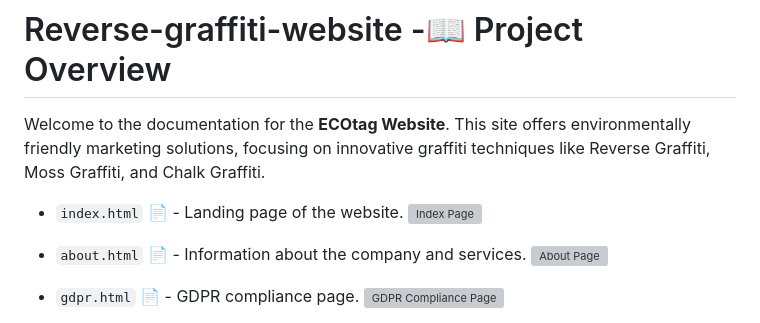
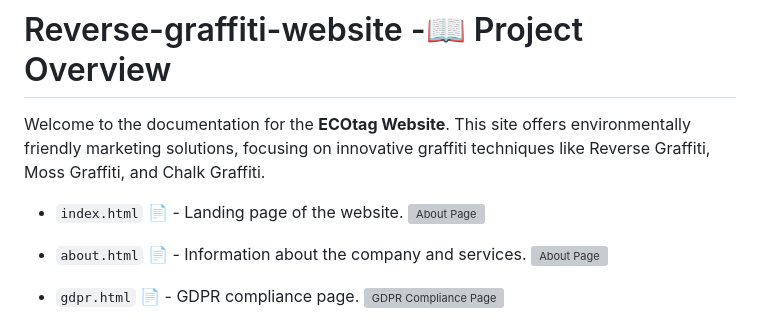
Before and after one commit to bogdankis/Reverse-graffiti-website, a Markdown page: README.md, the part around the change. Rendered like a GitHub page; grey boxes are pictures that could not be loaded.

```diff
--- a/README.md
+++ b/README.md
@@ -3,7 +3,7 @@
 Welcome to the documentation for the **ECOtag Website**. This site offers environmentally friendly marketing solutions, focusing on innovative graffiti techniques like Reverse Graffiti, Moss Graffiti, and Chalk Graffiti.
 
 - `index.html` 📄 - Landing page of the website.
-  ![Index Page](https://pouch.jumpshare.com/preview/w-33Ila07n1A_MFFqeyfEKBlQOAmq8E45VdP3HBVAy3lNgR1HEYVTM38seq_XHcctdq0gq4cBV8IDhqCAg7yt6xg8T-Aa-i84BYjZ1ZyKfo)
+  ![About Page](https://pouch.jumpshare.com/preview/w-33Ila07n1A_MFFqeyfEKBlQOAmq8E45VdP3HBVAy3lNgR1HEYVTM38seq_XHcctdq0gq4cBV8IDhqCAg7yt6xg8T-Aa-i84BYjZ1ZyKfo)
 - `about.html` 📄 - Information about the company and services.
   ![About Page](https://pouch.jumpshare.com/preview/VASV9ZTX0I2yl5r1CglnirZhuTedzX4IHfy0bcB82g9L-I5DUfLOqV3SeSNGtud7tdq0gq4cBV8IDhqCAg7yt6xg8T-Aa-i84BYjZ1ZyKfo)
 - `gdpr.html` 📄 - GDPR compliance page.
```
